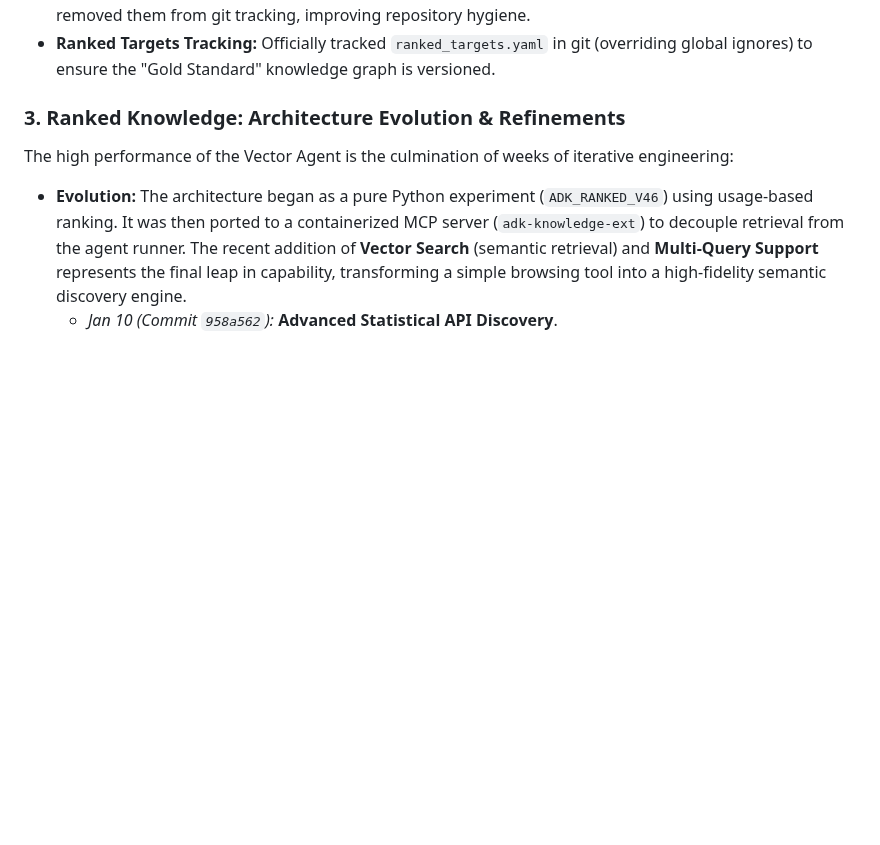
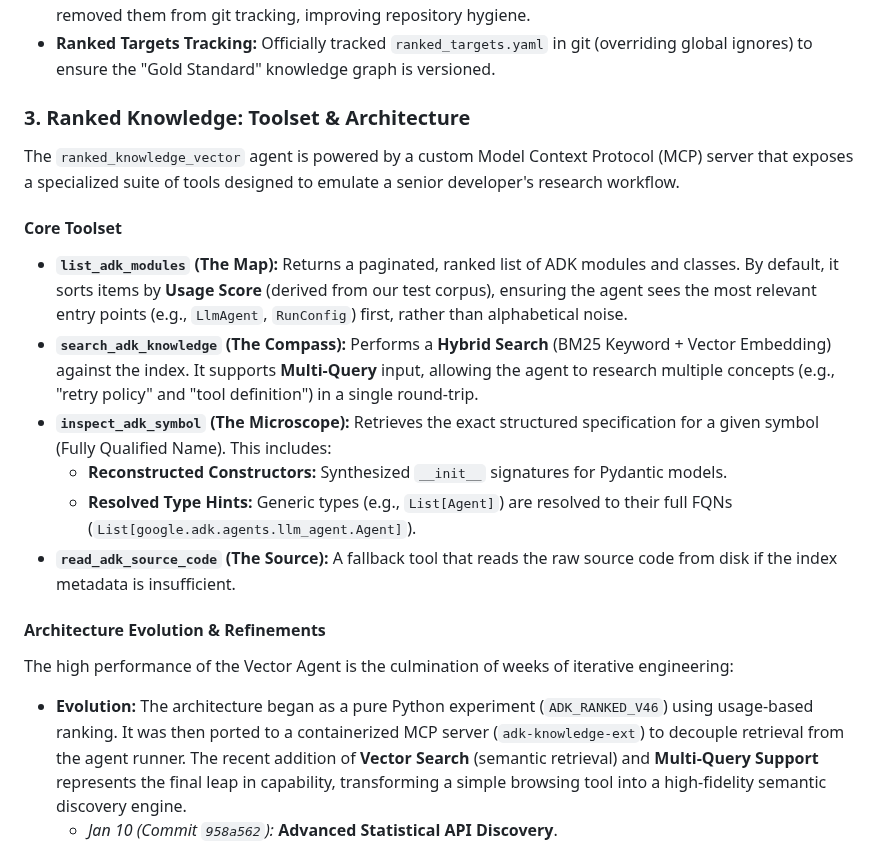
Before and after one commit to ivanmkc/agent-generator, a Markdown page: ai/status_reports/2026-01-29.md, the part around the change. Drawn GitHub-style; blank space fills up the shorter version.

Commit message:
docs: add detailed toolset description to ranked knowledge section in report

```diff
--- a/ai/status_reports/2026-01-29.md
+++ b/ai/status_reports/2026-01-29.md
@@ -41,7 +41,18 @@ Today's focus was on **hardening the infrastructure** and **definitively compari
 *   **Artifact Cleanup:** Redirected all temporary log artifacts (validation events, retrieval evals) to `tmp/` and removed them from git tracking, improving repository hygiene.
 *   **Ranked Targets Tracking:** Officially tracked `ranked_targets.yaml` in git (overriding global ignores) to ensure the "Gold Standard" knowledge graph is versioned.
 
-### 3. Ranked Knowledge: Architecture Evolution & Refinements
+### 3. Ranked Knowledge: Toolset & Architecture
+The `ranked_knowledge_vector` agent is powered by a custom Model Context Protocol (MCP) server that exposes a specialized suite of tools designed to emulate a senior developer's research workflow.
+
+#### Core Toolset
+*   **`list_adk_modules` (The Map):** Returns a paginated, ranked list of ADK modules and classes. By default, it sorts items by **Usage Score** (derived from our test corpus), ensuring the agent sees the most relevant entry points (e.g., `LlmAgent`, `RunConfig`) first, rather than alphabetical noise.
+*   **`search_adk_knowledge` (The Compass):** Performs a **Hybrid Search** (BM25 Keyword + Vector Embedding) against the index. It supports **Multi-Query** input, allowing the agent to research multiple concepts (e.g., "retry policy" and "tool definition") in a single round-trip.
+*   **`inspect_adk_symbol` (The Microscope):** Retrieves the exact structured specification for a given symbol (Fully Qualified Name). This includes:
+    *   **Reconstructed Constructors:** Synthesized `__init__` signatures for Pydantic models.
+    *   **Resolved Type Hints:** Generic types (e.g., `List[Agent]`) are resolved to their full FQNs (`List[google.adk.agents.llm_agent.Agent]`).
+*   **`read_adk_source_code` (The Source):** A fallback tool that reads the raw source code from disk if the index metadata is insufficient.
+
+#### Architecture Evolution & Refinements
 The high performance of the Vector Agent is the culmination of weeks of iterative engineering:
 *   **Evolution:** The architecture began as a pure Python experiment (`ADK_RANKED_V46`) using usage-based ranking. It was then ported to a containerized MCP server (`adk-knowledge-ext`) to decouple retrieval from the agent runner. The recent addition of **Vector Search** (semantic retrieval) and **Multi-Query Support** represents the final leap in capability, transforming a simple browsing tool into a high-fidelity semantic discovery engine.
     *   *Jan 10 (Commit `958a562`):* **Advanced Statistical API Discovery**.
```
